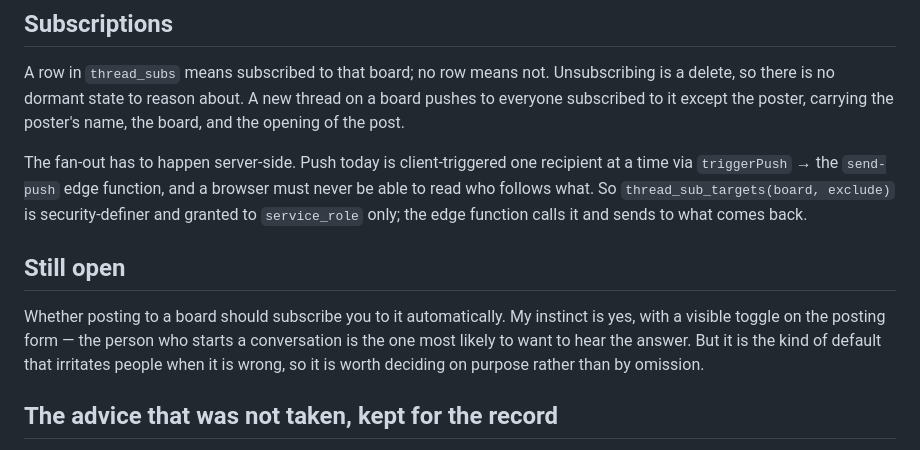
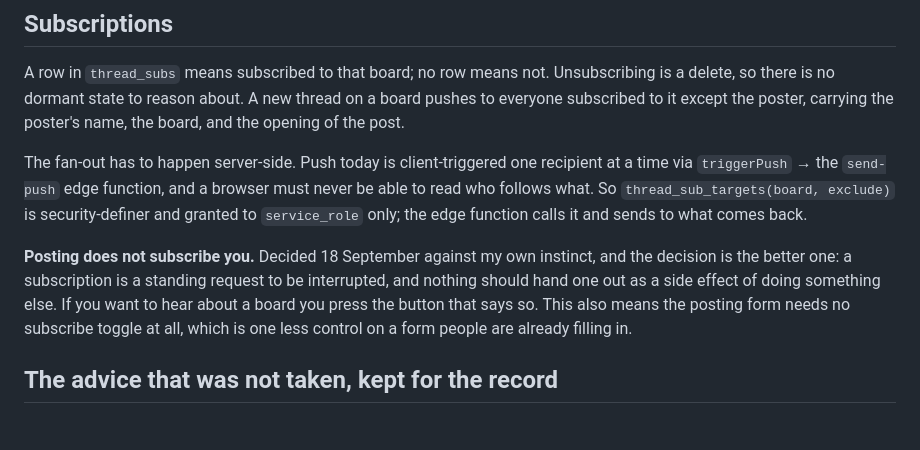
Before and after one commit to jmil449988-netizen/gypsychat2002, a Markdown page: docs/thread-categories.md, the part around the change. Rendered like a GitHub page.

Commit message:
thread-categories.md: posting does not subscribe you

```diff
--- a/docs/thread-categories.md
+++ b/docs/thread-categories.md
@@ -60,12 +60,11 @@ The fan-out has to happen server-side. Push today is client-triggered one recipi
 follows what. So `thread_sub_targets(board, exclude)` is security-definer and granted to
 `service_role` only; the edge function calls it and sends to what comes back.
 
-## Still open
-
-Whether posting to a board should subscribe you to it automatically. My instinct is yes, with a
-visible toggle on the posting form — the person who starts a conversation is the one most likely
-to want to hear the answer. But it is the kind of default that irritates people when it is wrong,
-so it is worth deciding on purpose rather than by omission.
+**Posting does not subscribe you.** Decided 18 September against my own instinct, and the
+decision is the better one: a subscription is a standing request to be interrupted, and nothing
+should hand one out as a side effect of doing something else. If you want to hear about a board
+you press the button that says so. This also means the posting form needs no subscribe toggle at
+all, which is one less control on a form people are already filling in.
 
 ## The advice that was not taken, kept for the record
 
```
